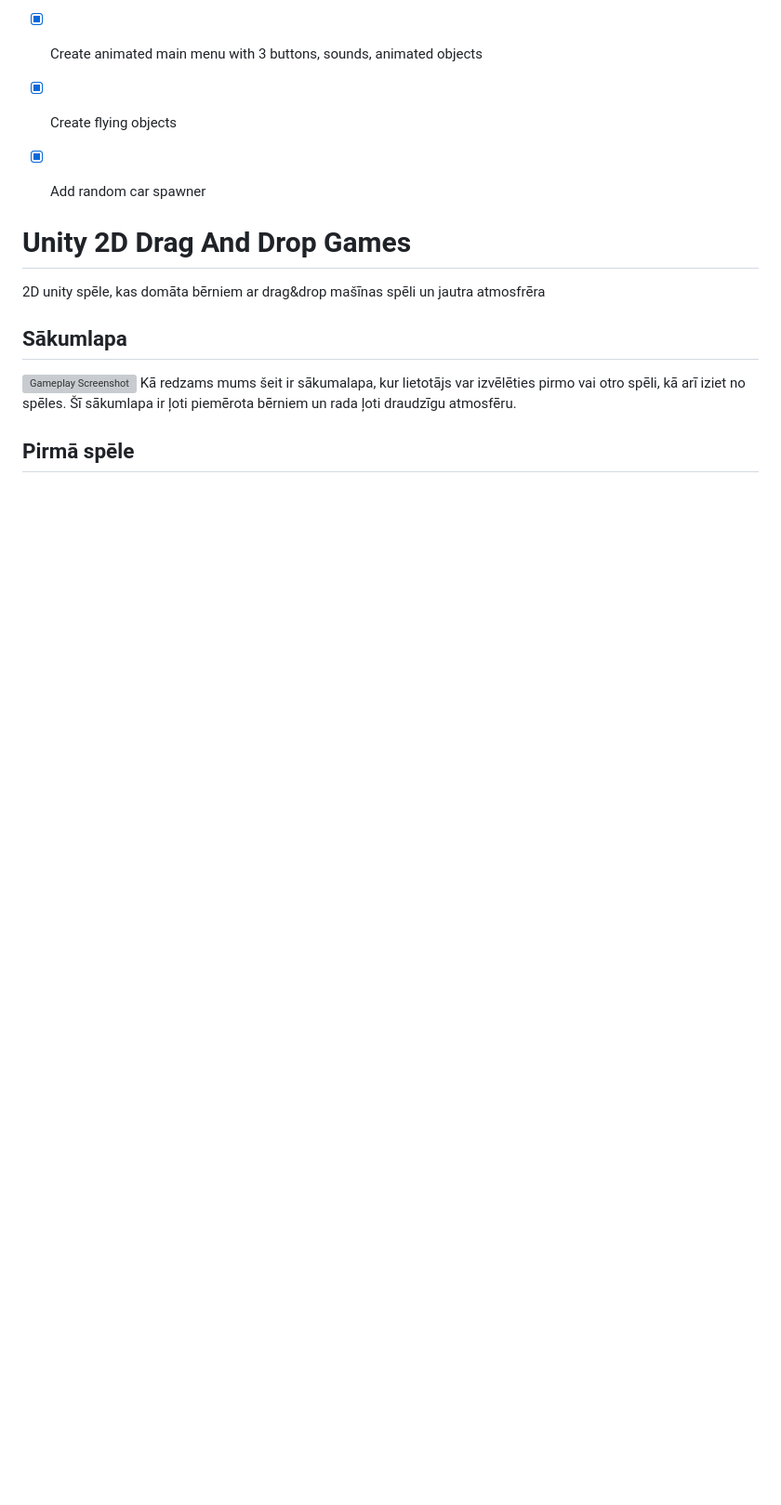
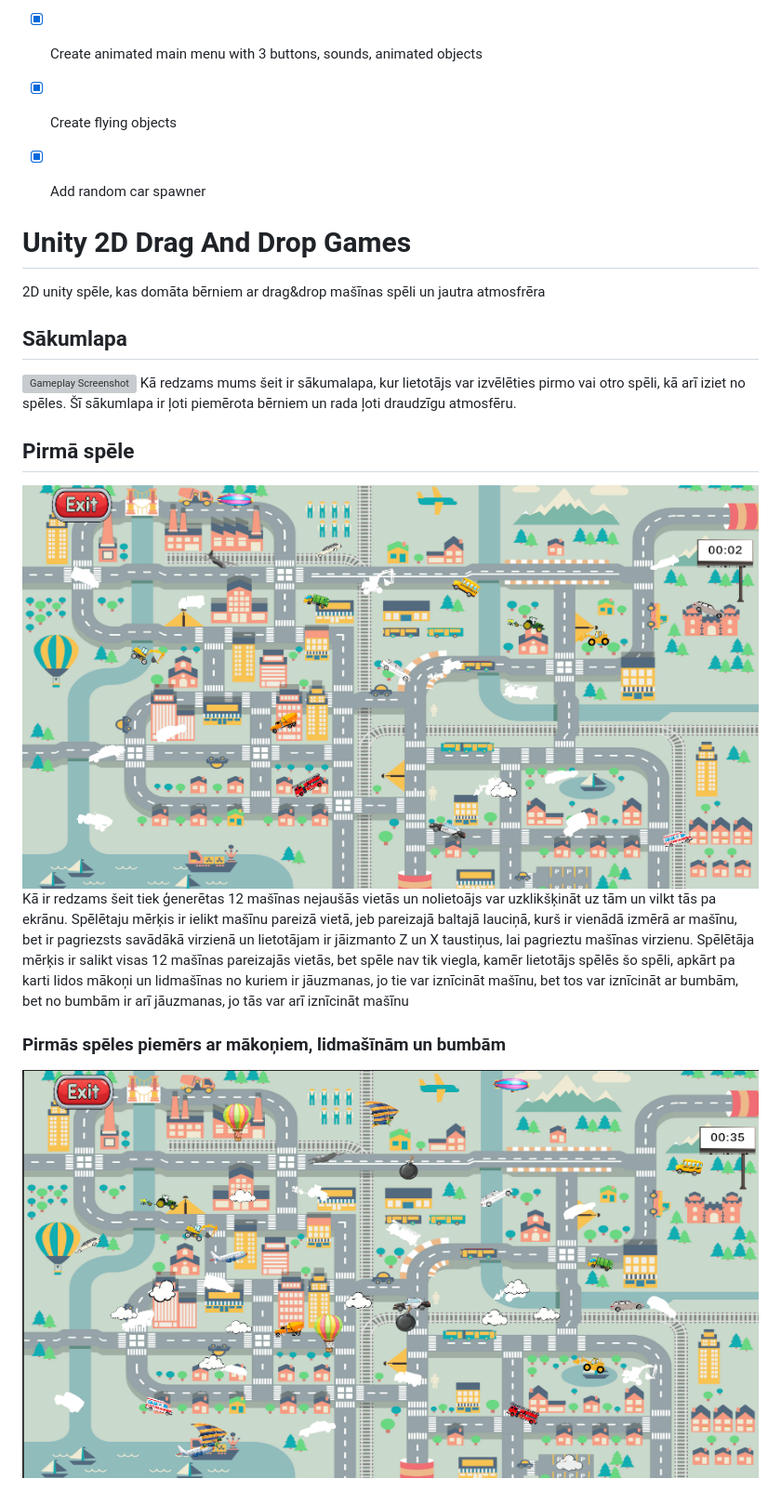
Before and after one commit to ArtuursSkola/DragAndDropGames, a Markdown page: README.md, the part around the change printed below. Shown: that part at 93% size. Drawn GitHub-style; pictures changed too: Assets/Images/second.png (added), Assets/Images/third.png (added); blank space fills up the shorter version; grey boxes are pictures that could not be loaded.

Commit message:
Read me file Izveidoju spelees sadaļu

```diff
--- a/README.md
+++ b/README.md
@@ -24,3 +24,7 @@ Unity 2D Drag And Drop games for children 6+
 ![Gameplay Screenshot](Assets/Images/first.png)
 Kā redzams mums šeit ir sākumalapa, kur lietotājs var izvēlēties pirmo vai otro spēli, kā arī iziet no spēles. Šī sākumlapa ir ļoti piemērota bērniem un rada ļoti draudzīgu atmosfēru.
 ## Pirmā spēle
+![Gameplay Screenshot](Assets/Images/second.png)
+Kā ir redzams šeit tiek ģenerētas 12 mašīnas nejaušās vietās un nolietoājs var uzklikšķināt uz tām un vilkt tās pa ekrānu. Spēlētaju mērķis ir ielikt mašīnu pareizā vietā, jeb pareizajā baltajā lauciņā, kurš ir vienādā izmērā ar mašīnu, bet ir pagriezsts savādākā virzienā un lietotājam ir jāizmanto Z un X taustiņus, lai pagrieztu mašīnas virzienu. Spēlētāja mērķis ir salikt visas 12 mašīnas pareizajās vietās, bet spēle nav tik viegla, kamēr lietotājs spēlēs šo spēli, apkārt pa karti lidos mākoņi un lidmašīnas no kuriem ir jāuzmanas, jo tie var iznīcināt mašīnu, bet tos var iznīcināt ar bumbām, bet no bumbām ir arī jāuzmanas, jo tās var arī iznīcināt mašīnu
+### Pirmās spēles piemērs ar mākoņiem, lidmašīnām un bumbām
+![Gameplay Screenshot](Assets/Images/third.png)
```
Also changed, not shown: other parts of README.md (+1 -1 lines), 1 other file.
